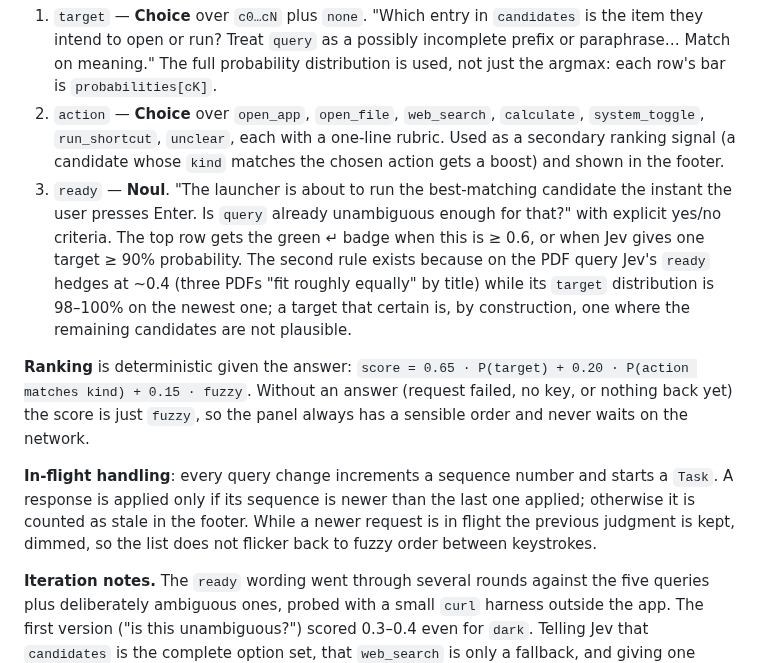
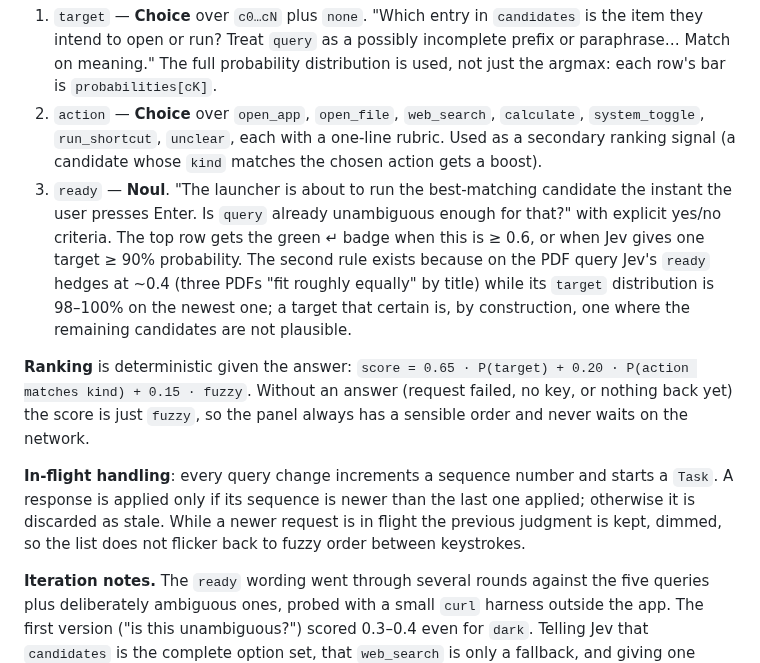
Before and after one commit to antpg-studio/jev-experiments, a Markdown page: jev-launcher/README.md, the part around one of its changes. Drawn GitHub-style.

```diff
--- a/jev-launcher/README.md
+++ b/jev-launcher/README.md
@@ -67,12 +67,12 @@ Candidates are the top 13 fuzzy matches from the local index plus synthetic entr
 **Questions** (all three in one `questions` object):
 
 1. `target` — **Choice** over `c0…cN` plus `none`. "Which entry in `candidates` is the item they intend to open or run? Treat `query` as a possibly incomplete prefix or paraphrase… Match on meaning." The full probability distribution is used, not just the argmax: each row's bar is `probabilities[cK]`.
-2. `action` — **Choice** over `open_app`, `open_file`, `web_search`, `calculate`, `system_toggle`, `run_shortcut`, `unclear`, each with a one-line rubric. Used as a secondary ranking signal (a candidate whose `kind` matches the chosen action gets a boost) and shown in the footer.
+2. `action` — **Choice** over `open_app`, `open_file`, `web_search`, `calculate`, `system_toggle`, `run_shortcut`, `unclear`, each with a one-line rubric. Used as a secondary ranking signal (a candidate whose `kind` matches the chosen action gets a boost).
 3. `ready` — **Noul**. "The launcher is about to run the best-matching candidate the instant the user presses Enter. Is `query` already unambiguous enough for that?" with explicit yes/no criteria. The top row gets the green ↵ badge when this is ≥ 0.6, or when Jev gives one target ≥ 90% probability. The second rule exists because on the PDF query Jev's `ready` hedges at ~0.4 (three PDFs "fit roughly equally" by title) while its `target` distribution is 98–100% on the newest one; a target that certain is, by construction, one where the remaining candidates are not plausible.
 
 **Ranking** is deterministic given the answer: `score = 0.65 · P(target) + 0.20 · P(action matches kind) + 0.15 · fuzzy`. Without an answer (request failed, no key, or nothing back yet) the score is just `fuzzy`, so the panel always has a sensible order and never waits on the network.
 
-**In-flight handling**: every query change increments a sequence number and starts a `Task`. A response is applied only if its sequence is newer than the last one applied; otherwise it is counted as stale in the footer. While a newer request is in flight the previous judgment is kept, dimmed, so the list does not flicker back to fuzzy order between keystrokes.
+**In-flight handling**: every query change increments a sequence number and starts a `Task`. A response is applied only if its sequence is newer than the last one applied; otherwise it is discarded as stale. While a newer request is in flight the previous judgment is kept, dimmed, so the list does not flicker back to fuzzy order between keystrokes.
 
 **Iteration notes.** The `ready` wording went through several rounds against the five queries plus deliberately ambiguous ones, probed with a small `curl` harness outside the app. The first version ("is this unambiguous?") scored 0.3–0.4 even for `dark`. Telling Jev that `candidates` is the complete option set, that `web_search` is only a fallback, and giving one concrete example of a short-but-unambiguous prefix produced this spread with the final wording (one probe each, same candidate sets as the app):
 
```
Also changed, not shown: other parts of jev-launcher/README.md (+2 -2 lines), jev-launcher/docs/empty.png, jev-launcher/docs/query-pdf.png, 2 other files.
